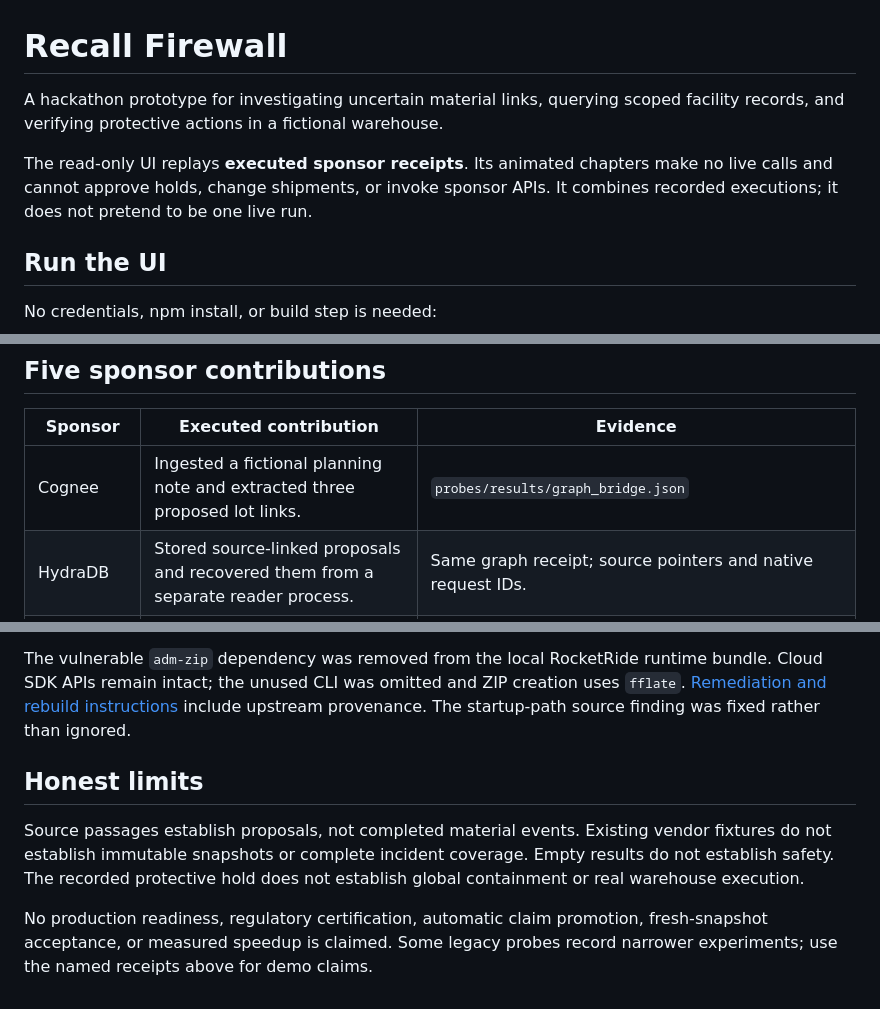
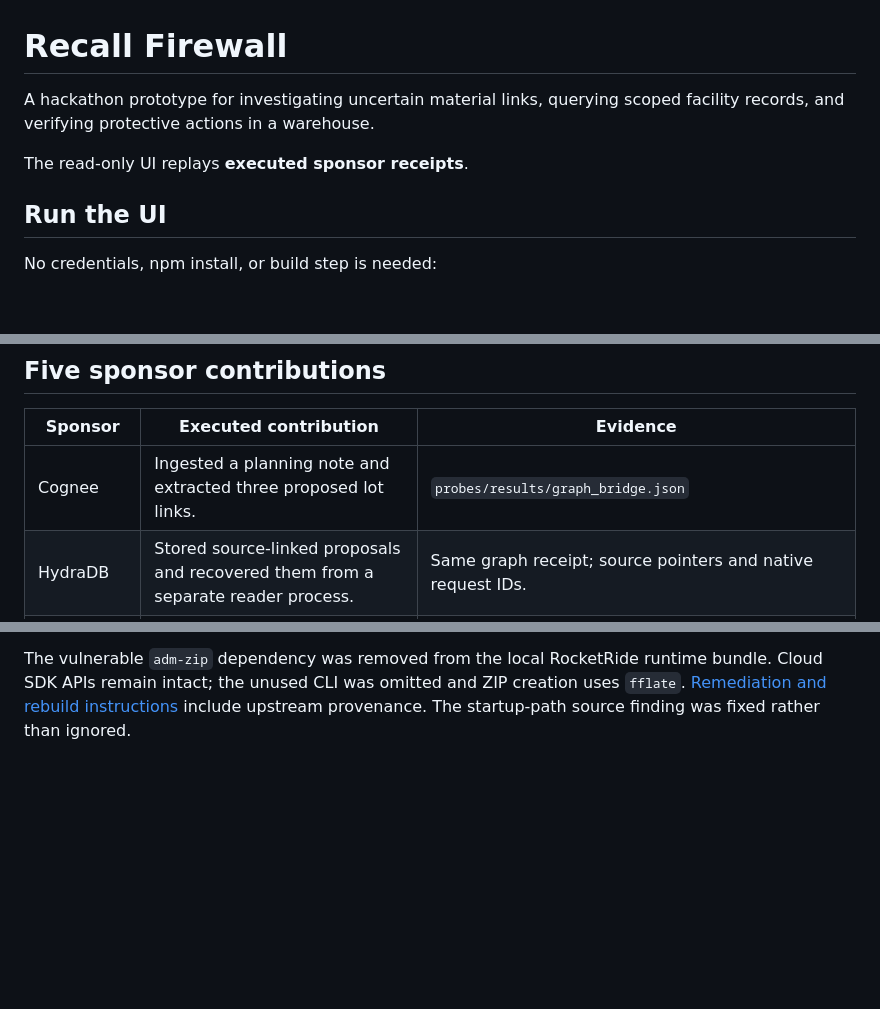
Before and after one commit to akashseelam04/recallfirewall, a Markdown page: README.md, 3 parts joined by grey strips. GitHub-like rendering; blank space fills up the shorter version.

Commit message:
Refine README content for clarity and conciseness
Removed redundant phrases and clarified descriptions in the README.

```diff
--- a/README.md
+++ b/README.md
@@ -1,11 +1,9 @@
 # Recall Firewall
 
 A hackathon prototype for investigating uncertain material links, querying scoped
-facility records, and verifying protective actions in a fictional warehouse.
+facility records, and verifying protective actions in a warehouse.
 
-The read-only UI replays **executed sponsor receipts**. Its animated chapters make
-no live calls and cannot approve holds, change shipments, or invoke sponsor APIs.
-It combines recorded executions; it does not pretend to be one live run.
+The read-only UI replays **executed sponsor receipts**.
 
 ## Run the UI
 
@@ -25,7 +23,7 @@ backend, integrations, tests and fixtures.
 
 | Sponsor | Executed contribution | Evidence |
 |---|---|---|
-| Cognee | Ingested a fictional planning note and extracted three proposed lot links. | `probes/results/graph_bridge.json` |
+| Cognee | Ingested a planning note and extracted three proposed lot links. | `probes/results/graph_bridge.json` |
 | HydraDB | Stored source-linked proposals and recovered them from a separate reader process. | Same graph receipt; source pointers and native request IDs. |
 | Hotdata | Queried two facility databases through a task-bound gateway. | `probes/results/rocketride_dispatch_positive.json` |
 | RocketRide | Ran a reviewed procedure in Cloud: read PLANT-A, inspect proposals, conditionally query PLANT-B, verify receipts. | Positive dispatch plus the no-records branch in `rocketride_dispatch.json`. |
@@ -93,14 +91,3 @@ bundle. Cloud SDK APIs remain intact; the unused CLI was omitted and ZIP creatio
 uses `fflate`. [Remediation and rebuild instructions](orchestrator/vendor/README.md)
 include upstream provenance. The startup-path source finding was fixed rather
 than ignored.
-
-## Honest limits
-
-Source passages establish proposals, not completed material events. Existing
-vendor fixtures do not establish immutable snapshots or complete incident
-coverage. Empty results do not establish safety. The recorded protective hold
-does not establish global containment or real warehouse execution.
-
-No production readiness, regulatory certification, automatic claim promotion,
-fresh-snapshot acceptance, or measured speedup is claimed. Some legacy probes
-record narrower experiments; use the named receipts above for demo claims.
```
